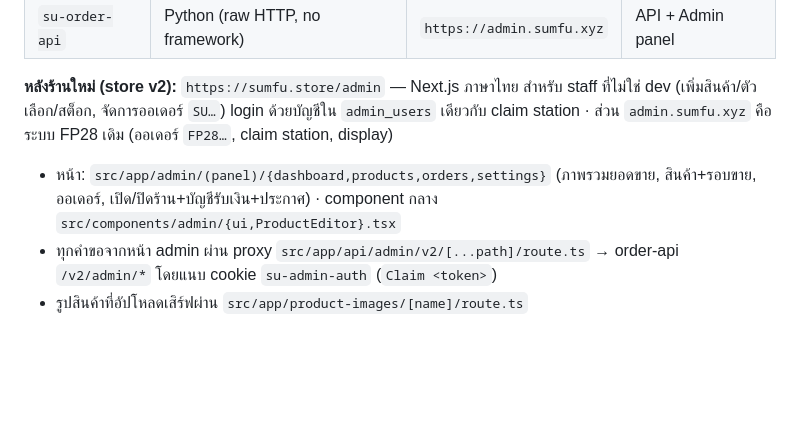
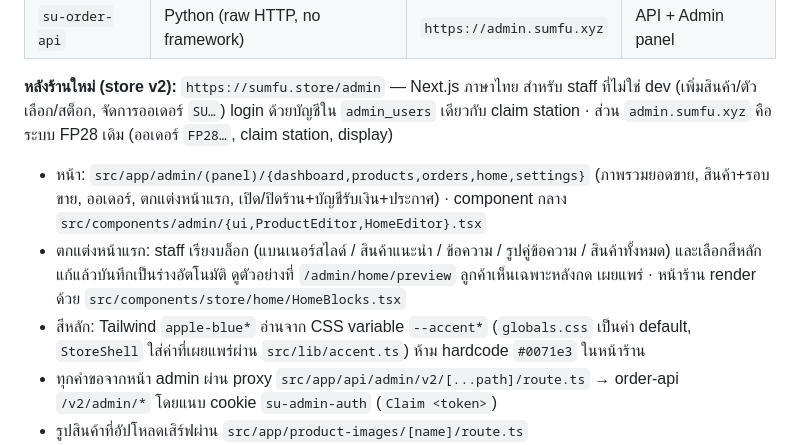
Before and after one commit to Weerapong-gui/SU-STORE, a Markdown page: CLAUDE.md, the part around the change. Drawn GitHub-style; blank space fills up the shorter version.

Commit message:
docs: describe the home page editor and accent colour
Co-Authored-By: Claude Opus 5.5 <noreply@anthropic.com>

```diff
--- a/CLAUDE.md
+++ b/CLAUDE.md
@@ -19,7 +19,9 @@ SU STORE เป็นระบบสั่งซื้อเสื้อรั
 
 **หลังร้านใหม่ (store v2):** `https://sumfu.store/admin` — Next.js ภาษาไทย สำหรับ staff ที่ไม่ใช่ dev (เพิ่มสินค้า/ตัวเลือก/สต็อก, จัดการออเดอร์ `SU…`) login ด้วยบัญชีใน `admin_users` เดียวกับ claim station · ส่วน `admin.sumfu.xyz` คือระบบ FP28 เดิม (ออเดอร์ `FP28…`, claim station, display)
 
-- หน้า: `src/app/admin/(panel)/{dashboard,products,orders,settings}` (ภาพรวมยอดขาย, สินค้า+รอบขาย, ออเดอร์, เปิด/ปิดร้าน+บัญชีรับเงิน+ประกาศ) · component กลาง `src/components/admin/{ui,ProductEditor}.tsx`
+- หน้า: `src/app/admin/(panel)/{dashboard,products,orders,home,settings}` (ภาพรวมยอดขาย, สินค้า+รอบขาย, ออเดอร์, ตกแต่งหน้าแรก, เปิด/ปิดร้าน+บัญชีรับเงิน+ประกาศ) · component กลาง `src/components/admin/{ui,ProductEditor,HomeEditor}.tsx`
+- ตกแต่งหน้าแรก: staff เรียงบล็อก (แบนเนอร์สไลด์ / สินค้าแนะนำ / ข้อความ / รูปคู่ข้อความ / สินค้าทั้งหมด) และเลือกสีหลัก แก้แล้วบันทึกเป็นร่างอัตโนมัติ ดูตัวอย่างที่ `/admin/home/preview` ลูกค้าเห็นเฉพาะหลังกด เผยแพร่ · หน้าร้าน render ด้วย `src/components/store/home/HomeBlocks.tsx`
+- สีหลัก: Tailwind `apple-blue*` อ่านจาก CSS variable `--accent*` (`globals.css` เป็นค่า default, `StoreShell` ใส่ค่าที่เผยแพร่ผ่าน `src/lib/accent.ts`) ห้าม hardcode `#0071e3` ในหน้าร้าน
 - ทุกคำขอจากหน้า admin ผ่าน proxy `src/app/api/admin/v2/[...path]/route.ts` → order-api `/v2/admin/*` โดยแนบ cookie `su-admin-auth` (`Claim <token>`)
 - รูปสินค้าที่อัปโหลดเสิร์ฟผ่าน `src/app/product-images/[name]/route.ts`
 - `middleware.ts` บังคับ login สำหรับ `/admin/*` และไม่ให้หน้า "ปิดร้าน" บังหน้า admin
```
Also changed, not shown: server/CLAUDE.md (+4 -0 lines).
